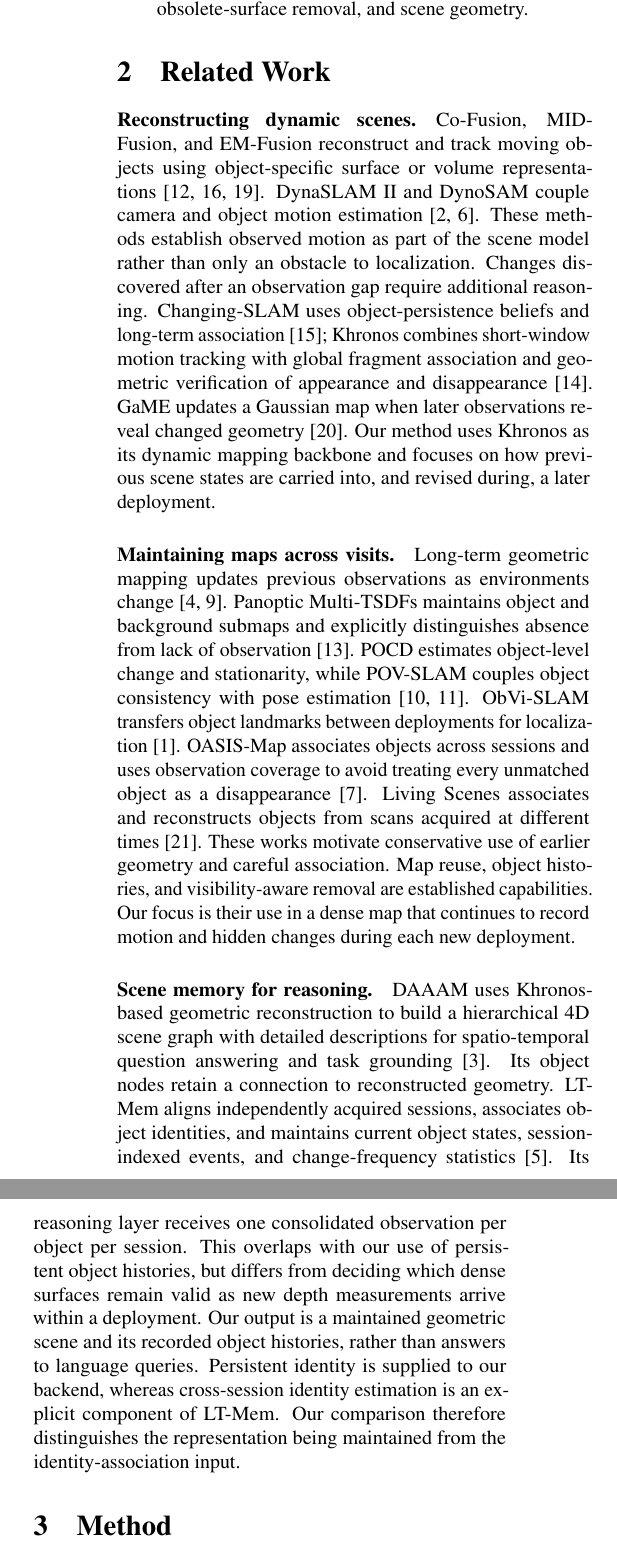
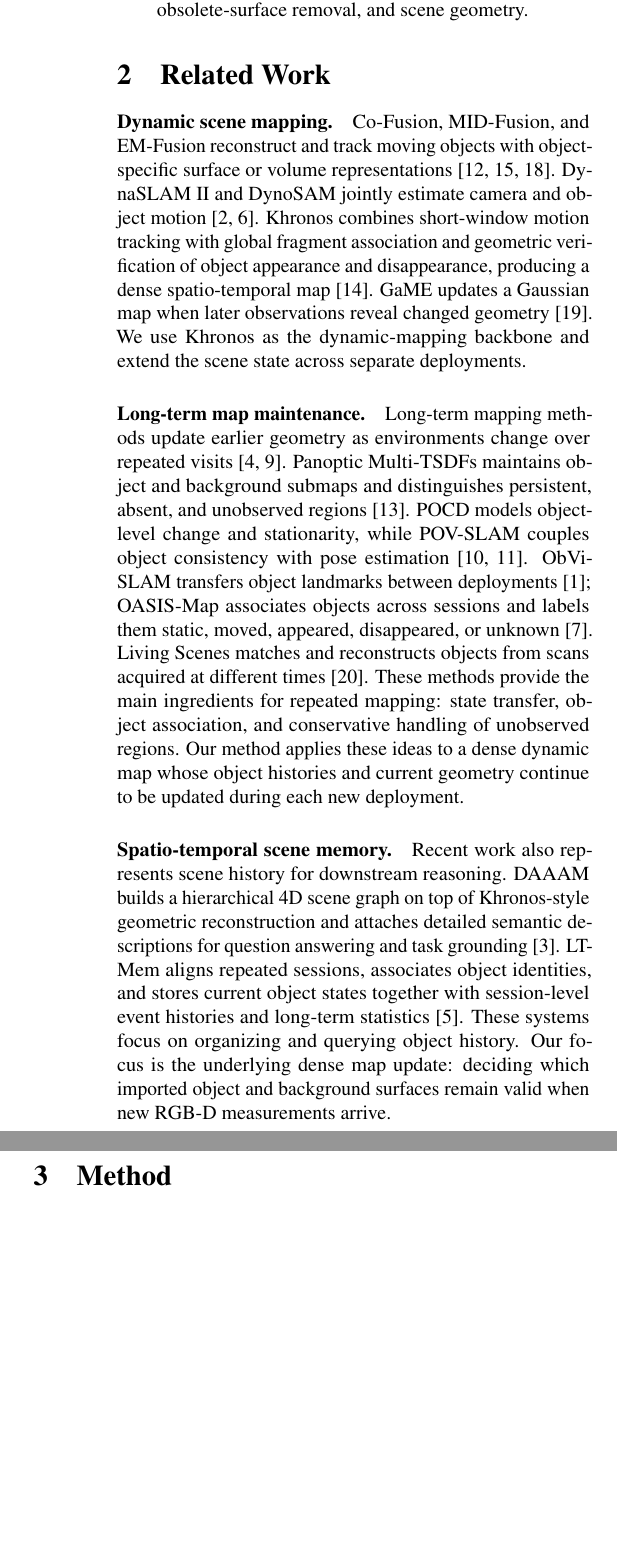
Before and after one commit to giltchcity/myncv---rpsl---daicma, a LaTeX paper (manuscript/reading_copy.tex, which reads manuscript/sec/2_related_work.tex): two parts of the columns of page 2 of 8, joined at a grey line, cut so that both start at the same text, the shorter picture padded with empty space. Compiled offline with pdfLaTeX.

Commit message:
Simplify related work and remove taxonomy language

```diff
--- a/manuscript/sec/2_related_work.tex
+++ b/manuscript/sec/2_related_work.tex
@@ -1,48 +1,41 @@
 \section{Related Work}
 \label{sec:related_work}
 
-\paragraph{Reconstructing dynamic scenes.}
-Co-Fusion, MID-Fusion, and EM-Fusion reconstruct and track moving objects using
-object-specific surface or volume representations~\cite{runz2017cofusion,xu2019midfusion,strecke2019emfusion}.
-DynaSLAM~II and DynoSAM couple camera and object motion estimation~\cite{bescos2021dynaslam2,morris2025dynosam}.
-These methods establish observed motion as part of the scene model rather than
-only an obstacle to localization. Changes discovered after an observation gap
-require additional reasoning. Changing-SLAM uses object-persistence beliefs and
-long-term association~\cite{soares2023changing}; Khronos combines short-window
-motion tracking with global fragment association and geometric verification of
-appearance and disappearance~\cite{schmid2024khronos}. GaME updates a Gaussian
-map when later observations reveal changed geometry~\cite{yugay2026game}.
-Our method uses Khronos as its dynamic mapping backbone and focuses on how
-previous scene states are carried into, and revised during, a later deployment.
+\paragraph{Dynamic scene mapping.}
+Co-Fusion, MID-Fusion, and EM-Fusion reconstruct and track moving objects with
+object-specific surface or volume representations~\cite{runz2017cofusion,
+xu2019midfusion,strecke2019emfusion}. DynaSLAM~II and DynoSAM jointly estimate
+camera and object motion~\cite{bescos2021dynaslam2,morris2025dynosam}. Khronos
+combines short-window motion tracking with global fragment association and
+geometric verification of object appearance and disappearance, producing a
+dense spatio-temporal map~\cite{schmid2024khronos}. GaME updates a Gaussian map
+when later observations reveal changed geometry~\cite{yugay2026game}. We use
+Khronos as the dynamic-mapping backbone and extend the scene state across
+separate deployments.
 
-\paragraph{Maintaining maps across visits.}
-Long-term geometric mapping updates previous observations as environments
-change~\cite{pomerleau2014longterm,lazaro2018efficient}. Panoptic Multi-TSDFs
-maintains object and background submaps and explicitly distinguishes absence
-from lack of observation~\cite{schmid2022panoptic}. POCD estimates object-level
+\paragraph{Long-term map maintenance.}
+Long-term mapping methods update earlier geometry as environments change over
+repeated visits~\cite{pomerleau2014longterm,lazaro2018efficient}. Panoptic
+Multi-TSDFs maintains object and background submaps and distinguishes persistent,
+absent, and unobserved regions~\cite{schmid2022panoptic}. POCD models object-level
 change and stationarity, while POV-SLAM couples object consistency with pose
 estimation~\cite{qian2022pocd,qian2023povslam}. ObVi-SLAM transfers object
-landmarks between deployments for localization~\cite{adkins2024obvislam}.
-OASIS-Map associates objects across sessions and uses observation coverage to
-avoid treating every unmatched object as a disappearance~\cite{oh2026oasismap}.
-Living Scenes associates and reconstructs objects from scans acquired at
-different times~\cite{zhu2024livingscenes}. These works motivate conservative
-use of earlier geometry and careful association. Map reuse, object histories, and visibility-aware removal are established
-capabilities. Our focus is their use in a dense map that continues to record
-motion and hidden changes during each new deployment.
+landmarks between deployments~\cite{adkins2024obvislam}; OASIS-Map associates
+objects across sessions and labels them static, moved, appeared, disappeared, or
+unknown~\cite{oh2026oasismap}. Living Scenes matches and reconstructs objects
+from scans acquired at different times~\cite{zhu2024livingscenes}. These methods
+provide the main ingredients for repeated mapping: state transfer, object
+association, and conservative handling of unobserved regions. Our method applies
+these ideas to a dense dynamic map whose object histories and current geometry
+continue to be updated during each new deployment.
 
-\paragraph{Scene memory for reasoning.}
-DAAAM uses Khronos-based geometric reconstruction to build a hierarchical 4D
-scene graph with detailed descriptions for spatio-temporal question answering
-and task grounding~\cite{gorlo2025daaam}. Its object nodes retain a connection to
-reconstructed geometry. LT-Mem aligns independently acquired
-sessions, associates object identities, and maintains current object states,
-session-indexed events, and change-frequency statistics~\cite{lee2026ltmem}.
-Its reasoning layer receives one consolidated observation per object per
-session. This overlaps with our use of persistent object histories, but differs
-from deciding which dense surfaces remain valid as new depth measurements arrive
-within a deployment. Our output is a maintained geometric scene and its recorded
-object histories, rather than answers to language queries. Persistent identity
-is supplied to our backend, whereas cross-session identity estimation is an
-explicit component of LT-Mem. Our comparison therefore distinguishes the
-representation being maintained from the identity-association input.
+\paragraph{Spatio-temporal scene memory.}
+Recent work also represents scene history for downstream reasoning. DAAAM builds
+a hierarchical 4D scene graph on top of Khronos-style geometric reconstruction
+and attaches detailed semantic descriptions for question answering and task
+grounding~\cite{gorlo2025daaam}. LT-Mem aligns repeated sessions, associates
+object identities, and stores current object states together with session-level
+event histories and long-term statistics~\cite{lee2026ltmem}. These systems focus
+on organizing and querying object history. Our focus is the underlying dense
+map update: deciding which imported object and background surfaces remain valid
+when new RGB-D measurements arrive.
```
